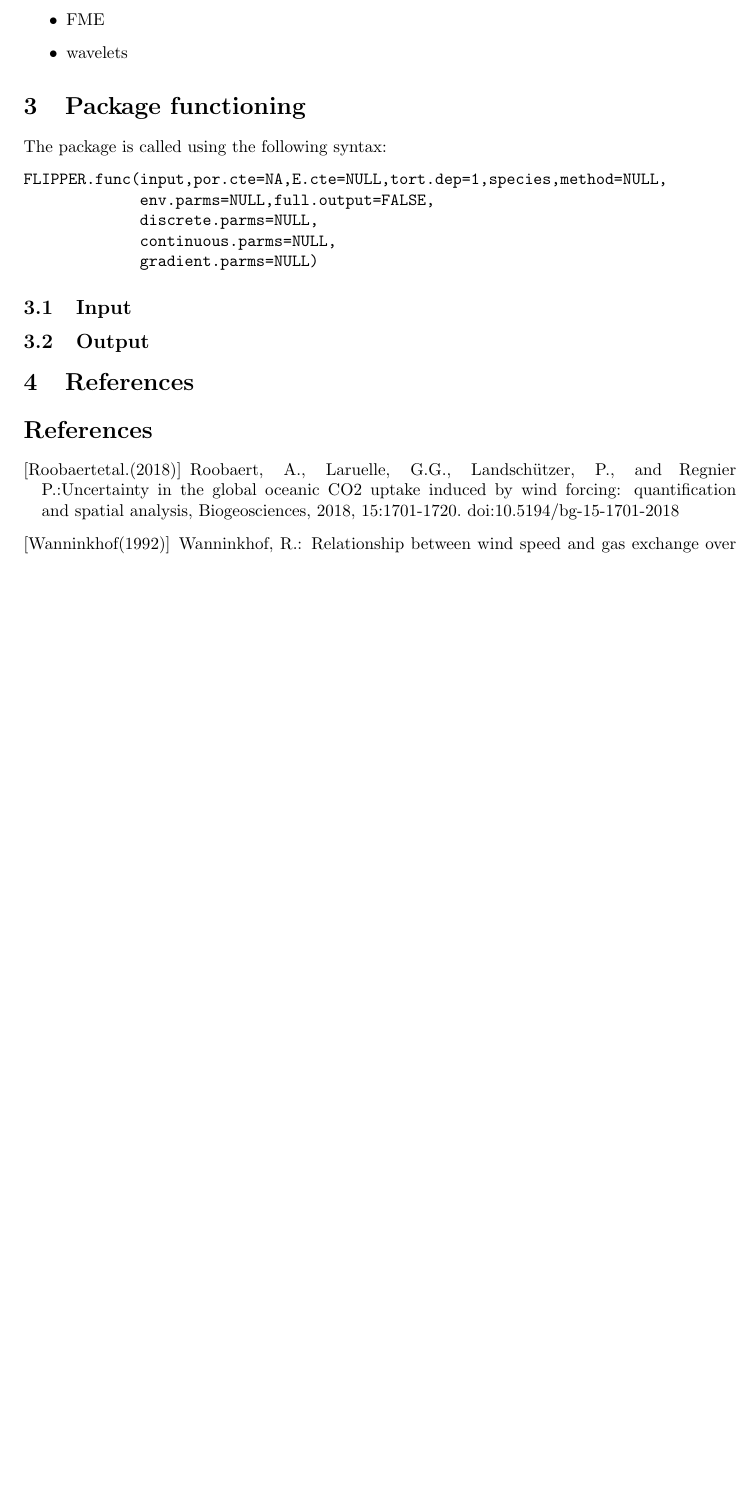
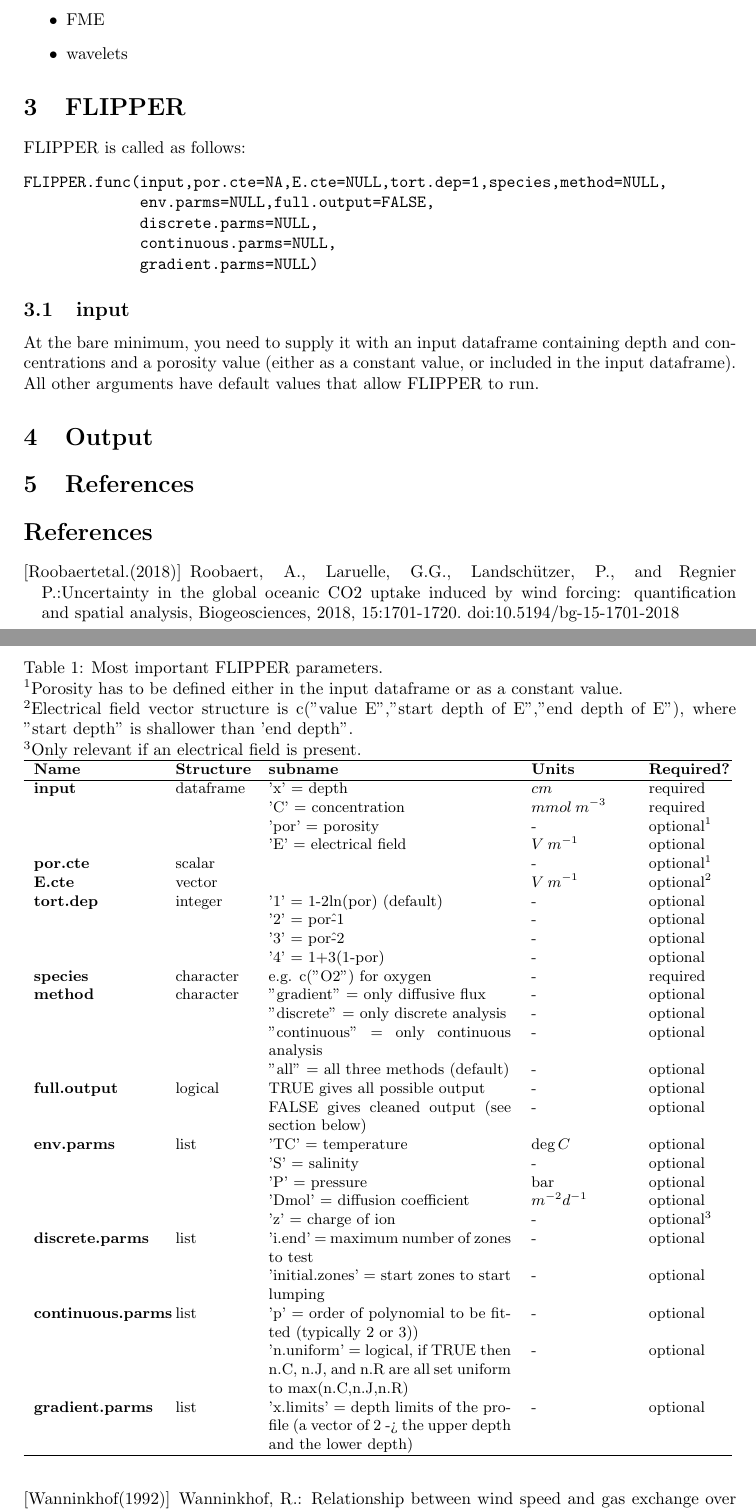
Before and after one commit to sevdevel/FLIPPER, a LaTeX document (DOC/FLIPPERDOC.tex): part of page 3 of 4 before the commit and two parts of pages 3 and 4 of 5 after it, the two joined at a grey line, cut so that both start at the same text, the shorter picture padded with empty space. Compiled offline with pdfLaTeX.

Commit message:
started documentation

```diff
--- a/DOC/FLIPPERDOC.tex
+++ b/DOC/FLIPPERDOC.tex
@@ -115,10 +114,9 @@ Required packages:
 \item wavelets
 \end{itemize}
 
-\section{Package functioning}
+\section{FLIPPER}
 \label{sect_functioning}
-
-The package is called using the following syntax:
+FLIPPER is called as follows:
 \begin{verbatim}
 FLIPPER.func(input,por.cte=NA,E.cte=NULL,tort.dep=1,species,method=NULL,
              env.parms=NULL,full.output=FALSE,
@@ -127,9 +125,63 @@ FLIPPER.func(input,por.cte=NA,E.cte=NULL,tort.dep=1,species,method=NULL,
              gradient.parms=NULL)
 \end{verbatim}
 
-\subsection{Input}
+\subsection{input}
+At the bare minimum, you need to supply it with an input dataframe containing depth and concentrations and a porosity value (either as a constant value, or included in the input dataframe). All other arguments have default values that allow FLIPPER to run.
 
-\subsection{Output}
+
+
+\begin{table*}[!h]
+	\small
+	\caption{Most important FLIPPER parameters. \\ $^{1}$Porosity has to be defined either in the input dataframe or as a constant value. \\ $^{2}$Electrical field vector structure is c("value E","start depth of E","end depth of E"), where "start depth" is shallower than 'end depth". \\ $^{3}$Only relevant if an electrical field is present.}
+	\begin{tabular}{p{2.5cm} p{1.5cm} p{5cm} p{2cm} p{1.5cm} }
+		\hline
+		\textbf{Name} & \textbf{Structure} & \textbf{subname} & \textbf{Units} & \textbf{Required?} \\
+		 \hline
+		\textbf{input} & dataframe & 'x' = depth & $cm$ & required  \\
+		 &  & 'C' = concentration & $mmol \: m^{-3}$  & required \\
+		 &  & 'por' = porosity & - & optional$^{1}$  \\
+		 &  & 'E' = electrical field & $V \: m^{-1}$ & optional   \\
+		 \textbf{por.cte} & scalar &   & - & optional$^{1}$ \\
+		 \textbf{E.cte} & vector &   & $V \: m^{-1}$ & optional$^{2}$ \\
+		 \textbf{tort.dep} & integer & '1' = 1-2ln(por) (default) & - & optional \\
+		 &  & '2' = por\^-1 & - & optional \\
+		 &  & '3' = por\^-2 & - & optional \\
+		 &  & '4' = 1+3(1-por) & - & optional \\
+		 \textbf{species} & character & e.g. c("O2") for oxygen  & - & required \\
+		 \textbf{method} & character & "gradient" = only diffusive flux  & - & optional \\
+		 & & "discrete" = only discrete analysis & - & optional \\
+		 & & "continuous" = only continuous analysis & - & optional \\
+		 & & "all" = all three methods (default) & - & optional \\
+		 \textbf{full.output} & logical & TRUE gives all possible output & - & optional \\
+		 &  & FALSE gives cleaned output (see section below) & - & optional \\
+		 \textbf{env.parms} & list & 'TC' = temperature & $\deg C$ & optional  \\
+		 & & 'S' = salinity & - & optional  \\
+		 & & 'P' = pressure & bar & optional  \\
+		 & & 'Dmol' = diffusion coefficient & $m^{-2} d^{-1}$ & optional  \\
+		 & & 'z' = charge of ion & - & optional$^{3}$  \\
+		 \textbf{discrete.parms} & list & 'i.end' = maximum number of zones to test & - & optional  \\
+		 & & 'initial.zones' = start zones to start lumping & - & optional  \\
+		 \textbf{continuous.parms} & list & 'p' = order of polynomial to be fitted (typically 2 or 3)) & - & optional  \\
+		 %& & 'bnd.upper' = integer determining filter behaviour at the upstream (upper, left) boundary. Value = 1: no constraint on flux (default value). Value = 2: constant flux imposed. Value = 3: zero flux imposed.    & - & optional  \\
+		 %& & 'bnd.lower' = integer determining filter behaviour at the downstream (lower or right) boundary. Value = 1: no constraint on flux (default value). Value = 2: constant flux imposed. Value = 3: zero flux imposed.  & - & optional  \\
+		 %& & 'n.C' = window size used in filtering the concentration C, representing the number of data points to the left and right of the data midpoint (hence the filter length  = 2*n.C+1)& - & optional  \\
+		 %& &  'n.J' = window size used in filtering the first order derivative dC\_dx, representing the number of data points to the left and right of the data midpoint (hence the filter length  = 2*n.J+1) & - & optional \\
+		 %& & 'n.R' = window size used in filtering the second order derivative d2C\_dx2, representing the number of data points to the left and right of the data midpoint (hence the filter length  = 2*n.R+1) & - & optional \\
+		 & & 'n.uniform' = logical, if TRUE then n.C, n.J, and n.R are all set uniform to max(n.C,n.J,n.R) & - & optional \\
+		 %& & 'min.n'  = minimum value of the window size, used when scanning the optimal window size  & - & optional \\
+		 %& &'max.n'  = maximum value of the window size, used when scanning the optimal window size  & - & optional \\
+		 %& &'optimal.window.size'   = either "automated" or "interactive" (default) interactive allows user to select ideal filter size automated lets function select ideal filter size  & - & optional \\
+		 %& &'keep.grapics'   = either TRUE or FALSE (default) - keeps windows created by automated function & - & optional \\
+		 %& &'full.output' = logical, TRUE gives all output, FALSE gives selected output (without info, see fitprofile\_package) & - & optional \\
+		 %& &'interpolation'= which mode of interpolation of the data is used (if necessary): average (take maximum stepsize) or interpolate (take minimum stepsize) & - & optional \\
+		 \textbf{gradient.parms} & list & 'x.limits' = depth limits of the profile (a vector of 2 -> the upper depth and the lower depth) & - & optional  \\
+
+		 \hline
+	\end{tabular}
+	\label{table_FLIPPERparms}
+\end{table*}
+
+\section{Output}
 
 % input: data for inputting: a dataframe containing
 %                          depth x         [m]
```
Also changed, not shown: DOC/FLIPPERDOC.bbl (added), DOC/FLIPPERDOC.pdf (added), DOC/FLIPPERDOC_Figures/Logo_FLIPPER.png (added), DOC/FLIPPERDOC.tex (11 more changed lines), 12 other files.
